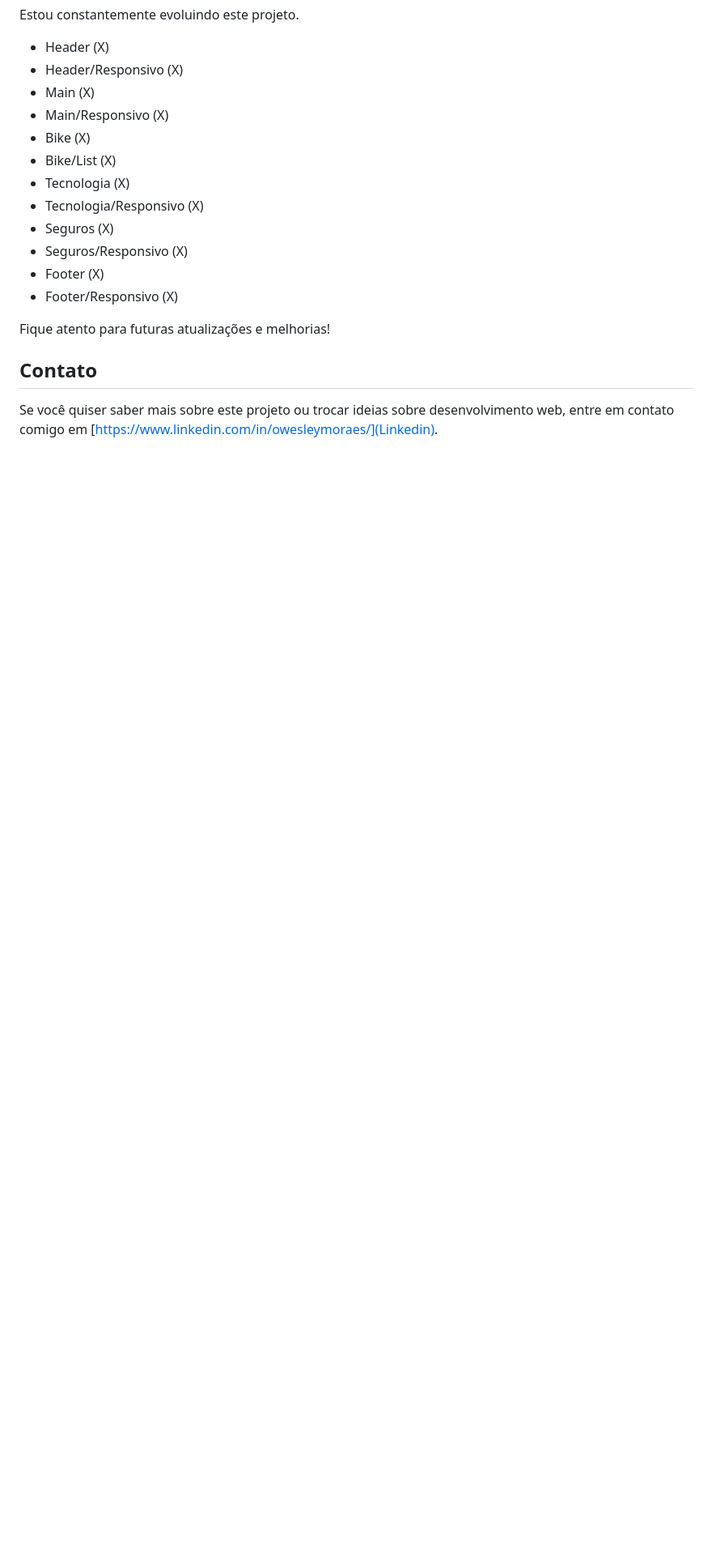
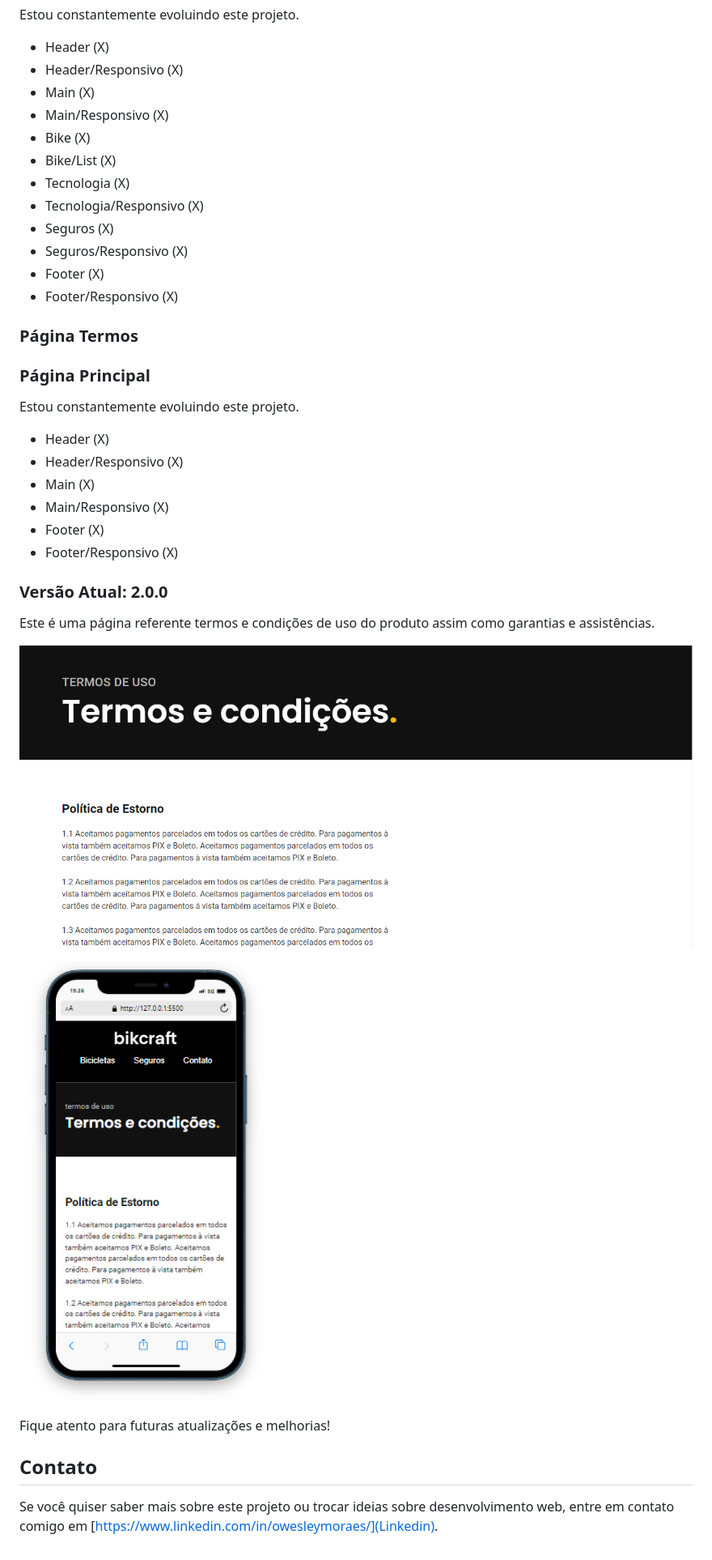
Before and after one commit to owesleymoraes/Bikecraft, a Markdown page: README.md, the part around the change. Shown: that part at 81% size. Rendered like a GitHub page; pictures changed too: image_progress/termos-mobile.png (added), image_progress/termos.png (added); blank space fills up the shorter version.

Commit message:
feat: current state in the project

```diff
--- a/README.md
+++ b/README.md
@@ -96,6 +96,24 @@ Estou constantemente evoluindo este projeto.
 - Footer                     (X)
 - Footer/Responsivo          (X)
 
+### Página Termos
+
+### Página Principal
+Estou constantemente evoluindo este projeto.
+
+- Header                     (X)
+- Header/Responsivo          (X)
+- Main                       (X)
+- Main/Responsivo            (X)
+- Footer                     (X)
+- Footer/Responsivo          (X)
+
+### Versão Atual: 2.0.0
+Este é uma página referente termos e condições de uso do produto assim como garantias e assistências.
+
+![Versão 2.0.0](image_progress/termos.png)
+![Versão 2.0.0](image_progress/termos-mobile.png)
+
 
 Fique atento para futuras atualizações e melhorias!
 
```
